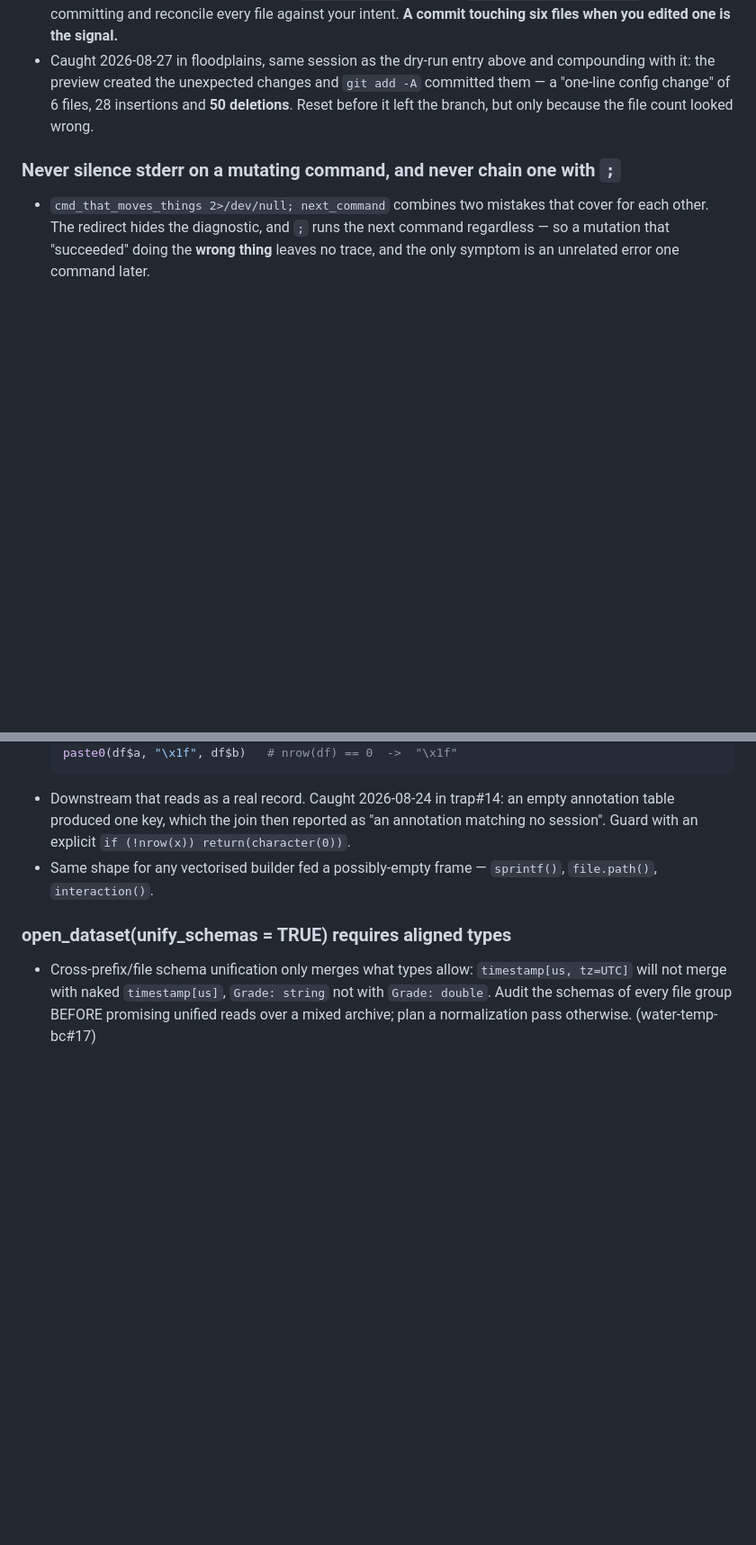
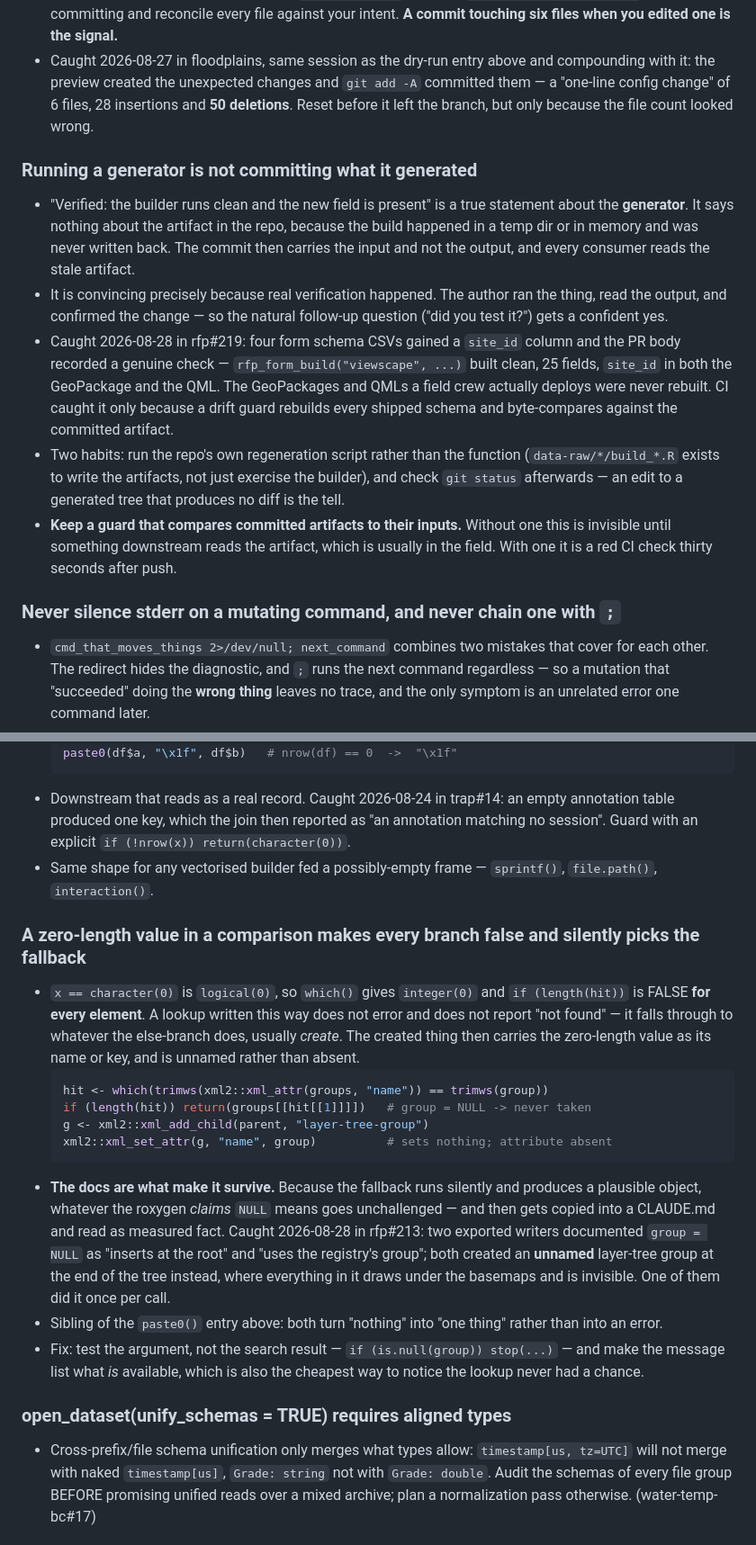
Before and after one commit to NewGraphEnvironment/fly, a Markdown page: CLAUDE.md, 2 parts joined by grey strips. Shown at 90% size. Rendered like a GitHub page; blank space fills up the shorter version.

Commit message:
Sync CLAUDE.md with current soul conventions
Regenerates the section below the soul marker. Content above the marker
is unchanged.

Co-Authored-By: Claude Opus 5 <noreply@anthropic.com>

````diff
--- a/CLAUDE.md
+++ b/CLAUDE.md
@@ -460,6 +460,30 @@ Add new checks here when a bug class is discovered — they compound over time.
   **50 deletions**. Reset before it left the branch, but only because the file
   count looked wrong.
 
+### Running a generator is not committing what it generated
+
+- "Verified: the builder runs clean and the new field is present" is a true
+  statement about the **generator**. It says nothing about the artifact in the
+  repo, because the build happened in a temp dir or in memory and was never
+  written back. The commit then carries the input and not the output, and every
+  consumer reads the stale artifact.
+- It is convincing precisely because real verification happened. The author ran
+  the thing, read the output, and confirmed the change — so the natural
+  follow-up question ("did you test it?") gets a confident yes.
+- Caught 2026-08-28 in rfp#219: four form schema CSVs gained a `site_id` column
+  and the PR body recorded a genuine check — `rfp_form_build("viewscape", ...)`
+  built clean, 25 fields, `site_id` in both the GeoPackage and the QML. The
+  GeoPackages and QMLs a field crew actually deploys were never rebuilt. CI
+  caught it only because a drift guard rebuilds every shipped schema and
+  byte-compares against the committed artifact.
+- Two habits: run the repo's own regeneration script rather than the function
+  (`data-raw/*/build_*.R` exists to write the artifacts, not just exercise the
+  builder), and check `git status` afterwards — an edit to a generated tree that
+  produces no diff is the tell.
+- **Keep a guard that compares committed artifacts to their inputs.** Without
+  one this is invisible until something downstream reads the artifact, which is
+  usually in the field. With one it is a red CI check thirty seconds after push.
+
 ### Never silence stderr on a mutating command, and never chain one with `;`
 
 - `cmd_that_moves_things 2>/dev/null; next_command` combines two mistakes that
@@ -1009,6 +1048,33 @@ give it a mock-based twin that always runs.
 - Downstream that reads as a real record. Caught 2026-08-24 in trap#14: an empty annotation table produced one key, which the join then reported as "an annotation matching no session". Guard with an explicit `if (!nrow(x)) return(character(0))`.
 - Same shape for any vectorised builder fed a possibly-empty frame — `sprintf()`, `file.path()`, `interaction()`.
 
+### A zero-length value in a comparison makes every branch false and silently picks the fallback
+
+- `x == character(0)` is `logical(0)`, so `which()` gives `integer(0)` and
+  `if (length(hit))` is FALSE **for every element**. A lookup written this way
+  does not error and does not report "not found" — it falls through to whatever
+  the else-branch does, usually *create*. The created thing then carries the
+  zero-length value as its name or key, and is unnamed rather than absent.
+  ```r
+  hit <- which(trimws(xml2::xml_attr(groups, "name")) == trimws(group))
+  if (length(hit)) return(groups[[hit[[1]]]])   # group = NULL -> never taken
+  g <- xml2::xml_add_child(parent, "layer-tree-group")
+  xml2::xml_set_attr(g, "name", group)          # sets nothing; attribute absent
+  ```
+- **The docs are what make it survive.** Because the fallback runs silently and
+  produces a plausible object, whatever the roxygen *claims* `NULL` means goes
+  unchallenged — and then gets copied into a CLAUDE.md and read as measured
+  fact. Caught 2026-08-28 in rfp#213: two exported writers documented
+  `group = NULL` as "inserts at the root" and "uses the registry's group"; both
+  created an **unnamed** layer-tree group at the end of the tree instead, where
+  everything in it draws under the basemaps and is invisible. One of them did it
+  once per call.
+- Sibling of the `paste0()` entry above: both turn "nothing" into "one thing"
+  rather than into an error.
+- Fix: test the argument, not the search result — `if (is.null(group)) stop(...)`
+  — and make the message list what *is* available, which is also the cheapest
+  way to notice the lookup never had a chance.
+
 ### open_dataset(unify_schemas = TRUE) requires aligned types
 - Cross-prefix/file schema unification only merges what types allow: `timestamp[us, tz=UTC]` will not merge with naked `timestamp[us]`, `Grade: string` not with `Grade: double`. Audit the schemas of every file group BEFORE promising unified reads over a mixed archive; plan a normalization pass otherwise. (water-temp-bc#17)
 
````
Also changed, not shown: other parts of CLAUDE.md (+25 -0 lines).
